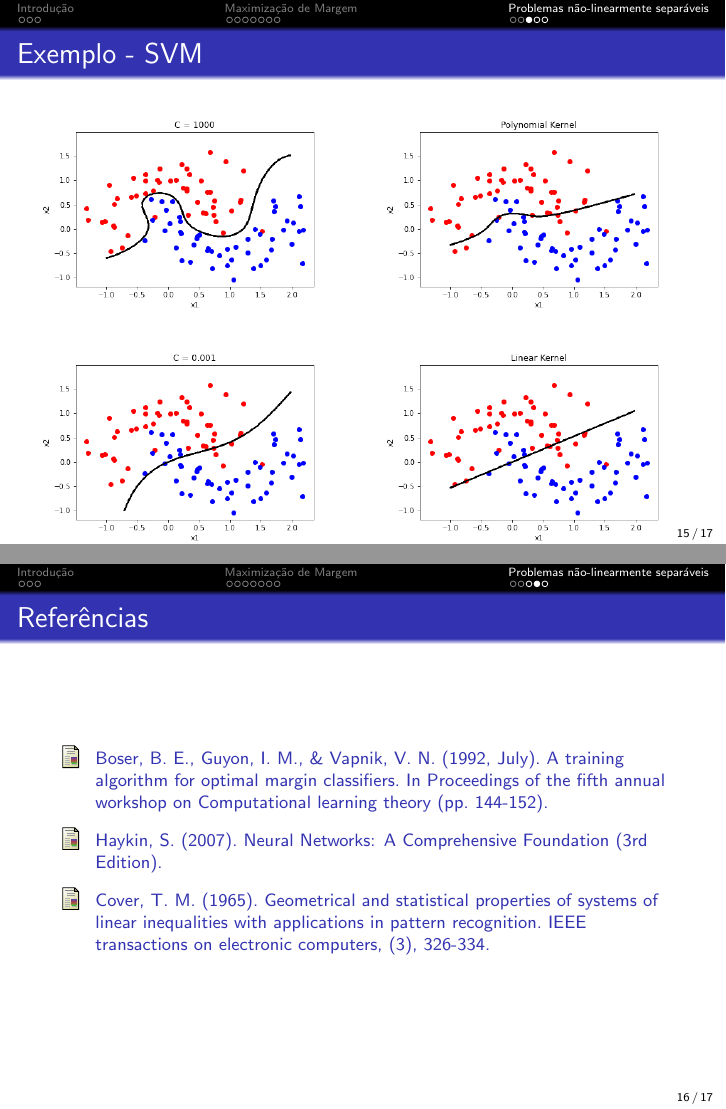
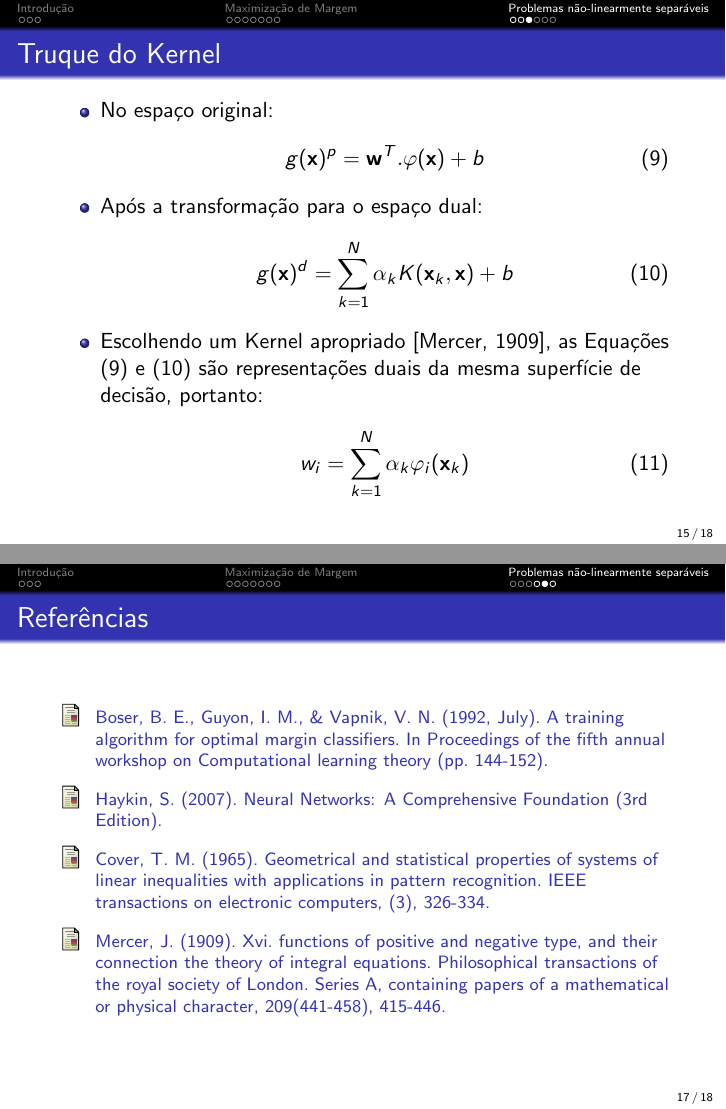
Before and after one commit to vicrsp/rna-ppgee, LaTeX slides (seminario/seminario_margin_maximization.tex): pages 15 and 16 of 17 before the commit and pages 15 and 17 of 18 after it, joined at a grey line. Compiled offline with pdfLaTeX.

Commit message:
revisando slides

```diff
--- a/seminario/seminario_margin_maximization.tex
+++ b/seminario/seminario_margin_maximization.tex
@@ -340,6 +341,27 @@ Programa de Pós-Graduação em Engenharia Elétrica\\ Universidade Federal de M
 		\includegraphics[width=3in]{fig05.png}
 		\label{fig:kernel-trick}
 	\end{figure}
+\end{frame}
+
+\begin{frame}
+	\frametitle{Truque do Kernel}
+	\begin{itemize}
+		\item No espaço original:
+		\begin{equation}
+	 		g(\textbf{x})^p = \textbf{w}^T.\varphi(\textbf{x}) + b
+	 		\label{eq:primal}
+		\end{equation}
+		\item Após a transformação para o espaço dual:
+		\begin{equation}
+			g(\textbf{x})^d = \sum_{k=1}^{N} \alpha_kK(\textbf{x}_k,\textbf{x}) + b
+	 		\label{eq:dual}
+		\end{equation}
+		\item Escolhendo um Kernel apropriado \cite{mercer}, as Equações (\ref{eq:primal}) e (\ref{eq:dual}) são representações duais da mesma superfície de decisão, portanto:
+		\begin{equation}
+		 	w_i = \sum_{k=1}^{N} \alpha_k\varphi_i(\textbf{x}_k)
+			\label{eq:rela}
+		\end{equation}
+	\end{itemize}
 \end{frame}
 
 
@@ -710,12 +732,14 @@ Programa de Pós-Graduação em Engenharia Elétrica\\ Universidade Federal de M
 \footnotesize{
 \begin{thebibliography}{99} % Beamer does not support BibTeX so references must be inserted manually as below
 % APA
-\bibitem{vapnik}
+\bibitem[Vapnik, 1992]{vapnik}
 Boser, B. E., Guyon, I. M., \& Vapnik, V. N. (1992, July). A training algorithm for optimal margin classifiers. In Proceedings of the fifth annual workshop on Computational learning theory (pp. 144-152).
 \bibitem[Haykin, 2007]{haykin}
 Haykin, S. (2007). Neural Networks: A Comprehensive Foundation (3rd Edition).
 \bibitem[Cover, 1965]{cover}
 Cover, T. M. (1965). Geometrical and statistical properties of systems of linear inequalities with applications in pattern recognition. IEEE transactions on electronic computers, (3), 326-334.
+\bibitem[Mercer, 1909]{mercer}
+Mercer, J. (1909). Xvi. functions of positive and negative type, and their connection the theory of integral equations. Philosophical transactions of the royal society of London. Series A, containing papers of a mathematical or physical character, 209(441-458), 415-446.
 
 \end{thebibliography}
 }
```
Also changed, not shown: seminario/seminario_margin_maximization.pdf, seminario/seminario_margin_maximization.tex (7 more changed lines).
